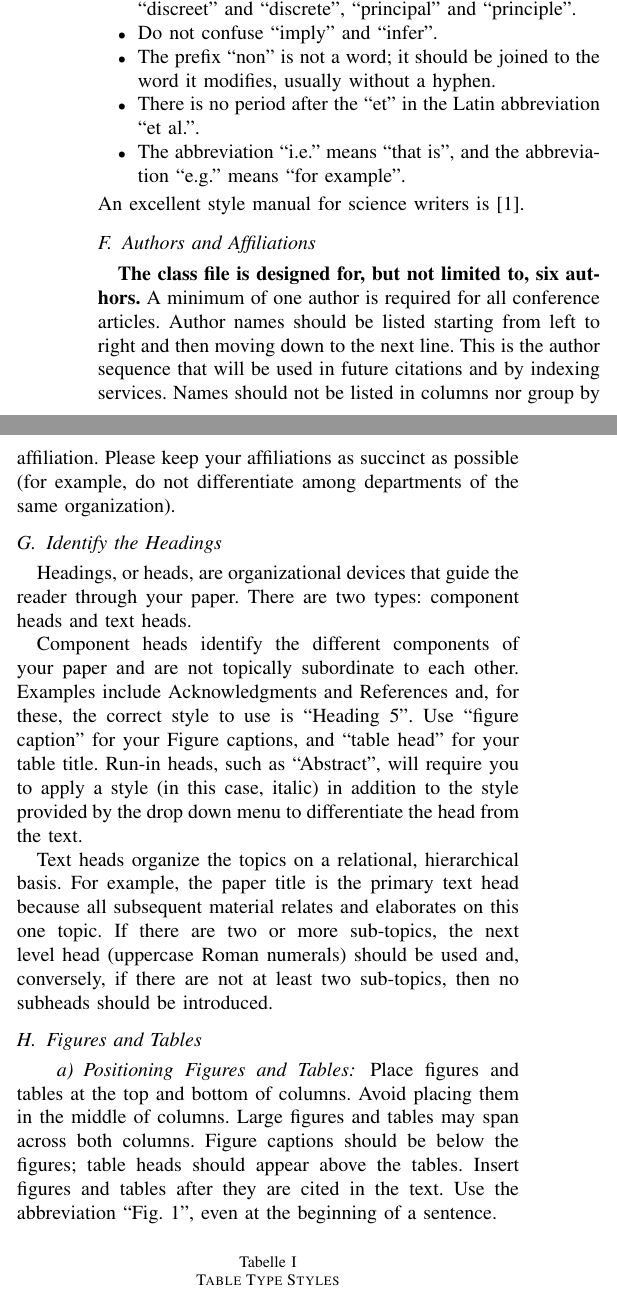
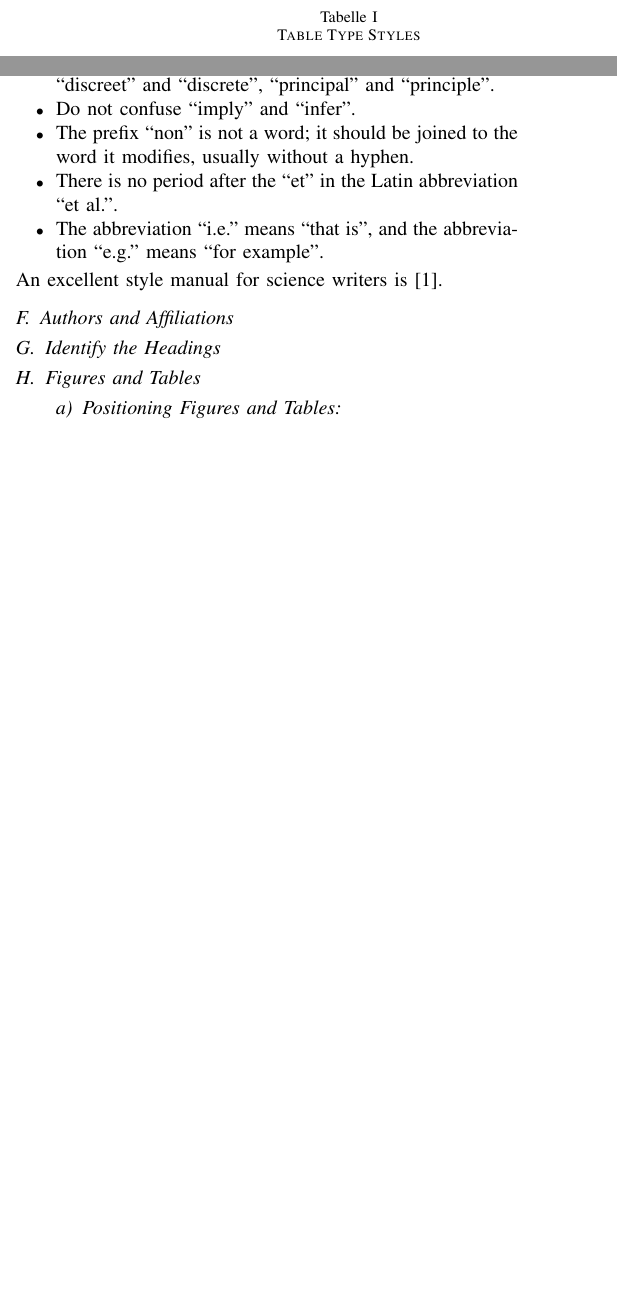
Before and after one commit to DoktorLenz/top_threats_to_cloud_computing-organized_crime-hackers-apt, a LaTeX paper (seminararbeit.tex): two parts of the columns of page 2 of 3 before the commit and two parts of the columns of page 2 of 2 after it, joined at a grey line, cut so that both start at the same text, the shorter picture padded with empty space. Compiled offline with pdfLaTeX; a missing font is replaced by an installed copy or a similar font; a LaTeX package or settings file that is missing is left out.

Commit message:
remove text from doc

```diff
--- a/seminararbeit.tex
+++ b/seminararbeit.tex
@@ -150,40 +150,12 @@ surrounding equation.
 An excellent style manual for science writers is \cite{alma991021857289706535}.
 
 \subsection{Authors and Affiliations}
-\textbf{The class file is designed for, but not limited to, six authors.} A
-minimum of one author is required for all conference articles. Author names
-should be listed starting from left to right and then moving down to the
-next line. This is the author sequence that will be used in future citations
-and by indexing services. Names should not be listed in columns nor group by
-affiliation. Please keep your affiliations as succinct as possible (for
-example, do not differentiate among departments of the same organization).
+
 
 \subsection{Identify the Headings}
-Headings, or heads, are organizational devices that guide the reader through
-your paper. There are two types: component heads and text heads.
-
-Component heads identify the different components of your paper and are not
-topically subordinate to each other. Examples include Acknowledgments and
-References and, for these, the correct style to use is ``Heading 5''. Use
-``figure caption'' for your Figure captions, and ``table head'' for your
-table title. Run-in heads, such as ``Abstract'', will require you to apply a
-style (in this case, italic) in addition to the style provided by the drop
-down menu to differentiate the head from the text.
-
-Text heads organize the topics on a relational, hierarchical basis. For
-example, the paper title is the primary text head because all subsequent
-material relates and elaborates on this one topic. If there are two or more
-sub-topics, the next level head (uppercase Roman numerals) should be used
-and, conversely, if there are not at least two sub-topics, then no subheads
-should be introduced.
 
 \subsection{Figures and Tables}
-\paragraph{Positioning Figures and Tables} Place figures and tables at the top and
-bottom of columns. Avoid placing them in the middle of columns. Large
-figures and tables may span across both columns. Figure captions should be
-below the figures; table heads should appear above the tables. Insert
-figures and tables after they are cited in the text. Use the abbreviation
-``Fig.~\ref{fig}'', even at the beginning of a sentence.
+\paragraph{Positioning Figures and Tables}
 
 \begin{table}[htbp]
     \caption{Table Type Styles}
@@ -208,4 +180,3 @@ figures and tables after they are cited in the text. Use the abbreviation
     \label{fig}
 \end{figure}
 
-Figure Labels: Use 8 point Times New Roman for Figure labels. Use words
@@ -219,4 +183,3 @@ quantities and units. For example, write ``Temperature (K)'', not
-``Temperature/K''.
 
 \section*{Acknowledgment}
 
```
Also changed, not shown: seminararbeit.bbl, seminararbeit.pdf, seminararbeit.tex (32 more changed lines), 1 other file.
